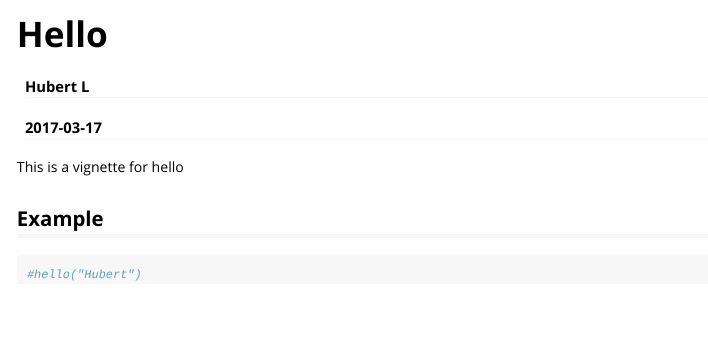
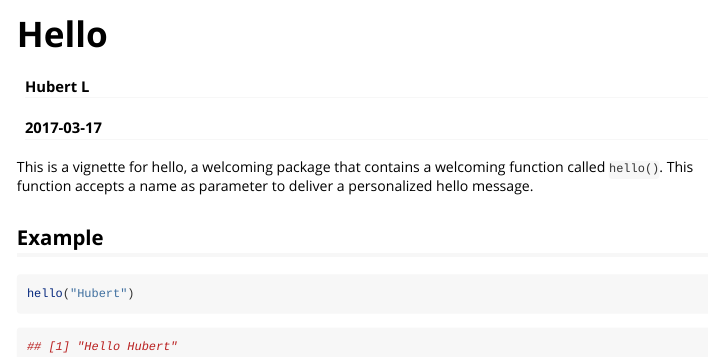
Before and after one commit to HLeviel/hello, an R Markdown document (vignettes/hello.Rmd): the page in a window 1100 px wide, from its top. Rendered offline with R 4.5, knitr and Pandoc, with nearby package versions.

Commit message:
Enhanced vignette message

````diff
--- a/vignettes/hello.Rmd
+++ b/vignettes/hello.Rmd
@@ -9,11 +9,16 @@ vignette: >
   %\VignetteEncoding{UTF-8}
 ---
 
-This is a vignette for hello
+This is a vignette for hello, a welcoming package that contains a welcoming function called `hello()`. This function accepts a name as parameter to deliver a personalized hello message.
 
 ## Example
 
 
-```{r}
-#hello("Hubert")
+```{r eval=FALSE}
+hello("Hubert")
 ```
+
+
+```{r eval=FALSE}
+## [1] "Hello Hubert"
+```
````
